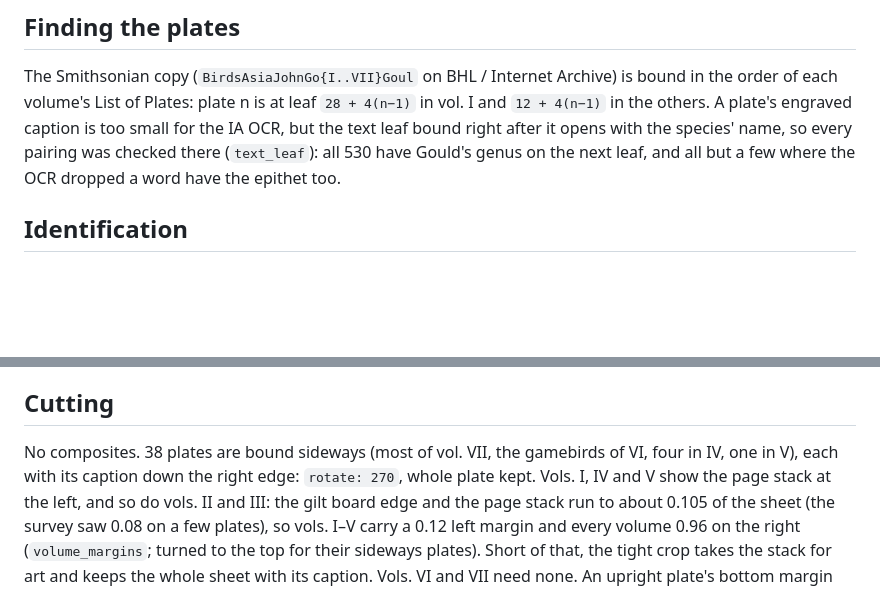
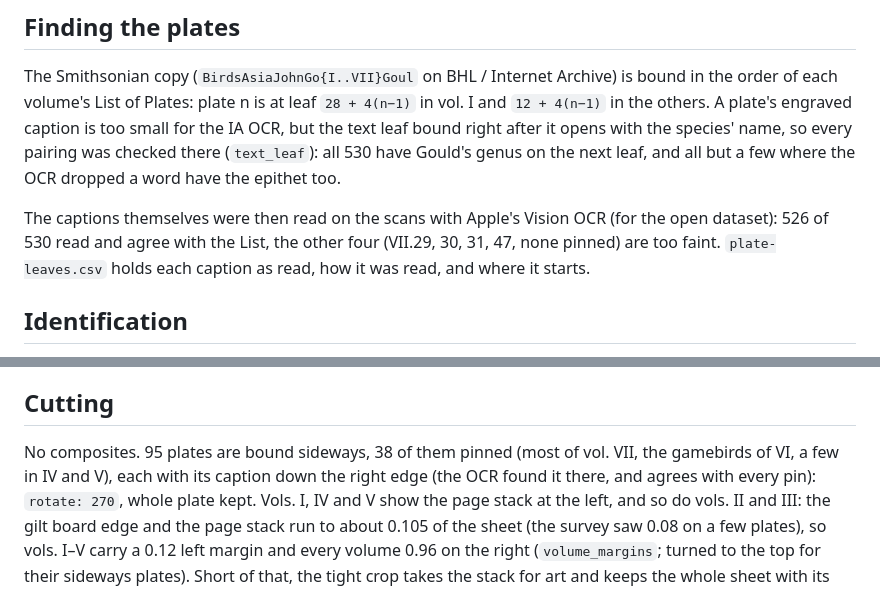
Before and after one commit to wr/featherframe, a Markdown page: docs/gould-asia/README.md, 2 parts joined by grey strips. Drawn GitHub-style; blank space fills up the shorter version.

Commit message:
Asia record: 95 sideways plates, and the captions were read after all (W-871) (#258)
Refs: W-871

```diff
--- a/docs/gould-asia/README.md
+++ b/docs/gould-asia/README.md
@@ -14,6 +14,11 @@ caption is too small for the IA OCR, but the text leaf bound right after it
 opens with the species' name, so every pairing was checked there
 (`text_leaf`): all 530 have Gould's genus on the next leaf, and all but a few
 where the OCR dropped a word have the epithet too.
+
+The captions themselves were then read on the scans with Apple's Vision OCR
+(for the open dataset): 526 of 530 read and agree with the List, the other four
+(VII.29, 30, 31, 47, none pinned) are too faint. `plate-leaves.csv` holds each
+caption as read, how it was read, and where it starts.
 
 ## Identification
 
@@ -43,8 +48,9 @@ Spotted Sandgrouse, VII.60 the Far Eastern Curlew (not the Eurasian).
 
 ## Cutting
 
-No composites. 38 plates are bound sideways (most of vol. VII, the gamebirds
-of VI, four in IV, one in V), each with its caption down the right edge:
+No composites. 95 plates are bound sideways, 38 of them pinned (most of
+vol. VII, the gamebirds of VI, a few in IV and V), each with its caption
+down the right edge (the OCR found it there, and agrees with every pin):
 `rotate: 270`, whole plate kept. Vols. I, IV and V show the page stack at the
 left, and so do vols. II and III: the gilt board edge and the page stack run
 to about 0.105 of the sheet (the survey saw 0.08 on a few plates), so vols.
```
